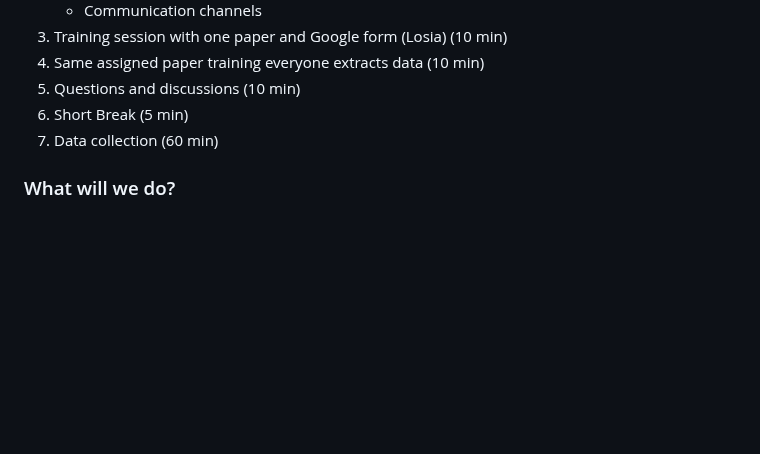
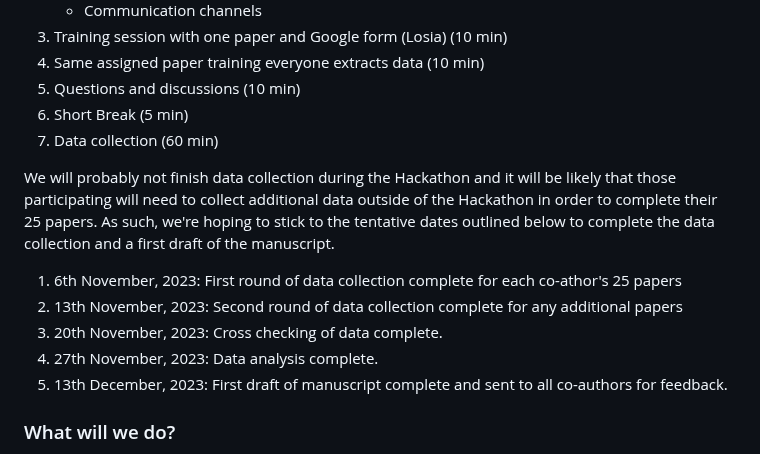
Before and after one commit to daniel1noble/ecoevo_1000, a Markdown page: README.md, the part around the change. Rendered like a GitHub page; blank space fills up the shorter version.

Commit message:
Dates for completiin of various tasks

```diff
--- a/README.md
+++ b/README.md
@@ -34,6 +34,14 @@ We will be using GitHub and we would recommend everyone signup and [create an ac
 5) Questions and discussions (10 min)
 6) Short Break (5 min)
 7) Data collection (60 min)
+
+We will probably not finish data collection during the Hackathon and it will be likely that those participating will need to collect additional data outside of the Hackathon in order to complete their 25 papers. As such, we're hoping to stick to the tentative dates outlined below to complete the data collection and a first draft of the manuscript.
+
+1)  6th November, 2023: First round of data collection complete for each co-athor's 25 papers
+2) 13th November, 2023: Second round of data collection complete for any additional papers
+3) 20th November, 2023: Cross checking of data complete.
+4) 27th November, 2023: Data analysis complete.
+5) 13th December, 2023: First draft of manuscript complete and sent to all co-authors for feedback.
 
 ### What will we do?
 Participants that are part of the Hackathon will help collect data on a subset of the preprints from *EcoEvoRxiv*. A list of some of the information we would like to collect can be found below.
```
